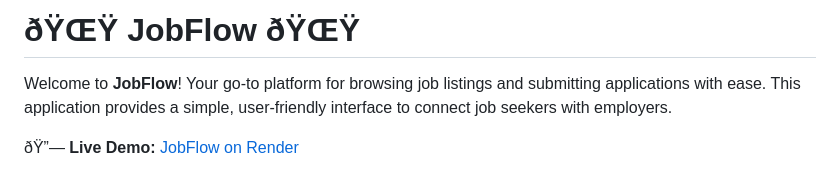
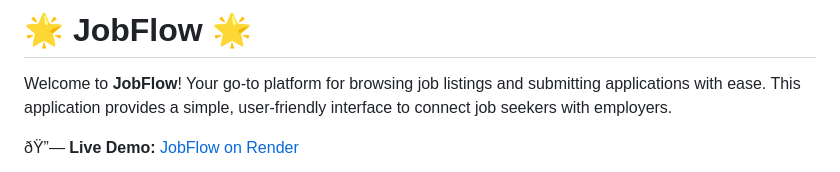
Before and after one commit to Anshu-K-Singh/JobFlow, a Markdown page: README.md, the part around the change. Drawn GitHub-style.

```diff
--- a/README.md
+++ b/README.md
@@ -1,5 +1,5 @@
 
-# ðŸŒŸ **JobFlow** ðŸŒŸ
+# 🌟 **JobFlow** 🌟
 
 Welcome to **JobFlow**! Your go-to platform for browsing job listings and submitting applications with ease. This application provides a simple, user-friendly interface to connect job seekers with employers.
 
```
